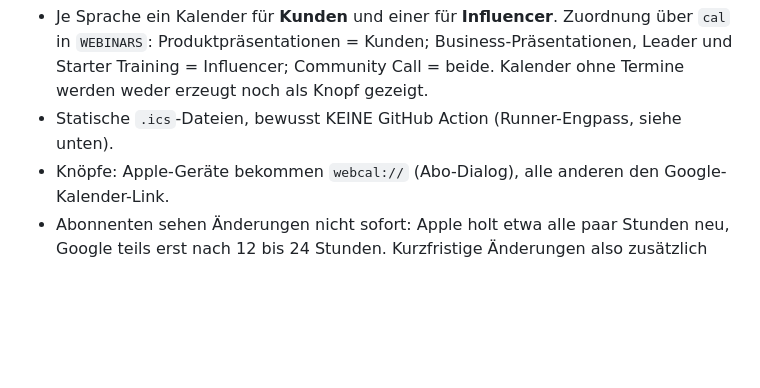
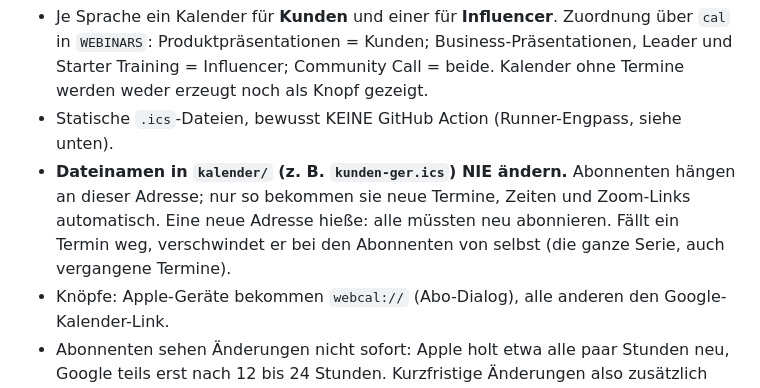
Before and after one commit to SalusGlobalClub/salusglobalclub-site, a Markdown page: CLAUDE.md, the part around the change. Rendered like a GitHub page; blank space fills up the shorter version.

Commit message:
CLAUDE.md: Dateinamen der Kalender bleiben fest
Co-Authored-By: Claude Opus 5.5 <noreply@anthropic.com>
Claude-Session: https://claude.ai/code/session_01T9D97PGTfeKQv73uoNGdKL

```diff
--- a/CLAUDE.md
+++ b/CLAUDE.md
@@ -50,6 +50,10 @@ Abonnierbare Kalender (19.10.2026, Wunsch Claudio):
   Produktpräsentationen = Kunden; Business-Präsentationen, Leader und Starter Training = Influencer;
   Community Call = beide. Kalender ohne Termine werden weder erzeugt noch als Knopf gezeigt.
 - Statische `.ics`-Dateien, bewusst KEINE GitHub Action (Runner-Engpass, siehe unten).
+- **Dateinamen in `kalender/` (z. B. `kunden-ger.ics`) NIE ändern.** Abonnenten hängen an dieser
+  Adresse; nur so bekommen sie neue Termine, Zeiten und Zoom-Links automatisch. Eine neue Adresse
+  hieße: alle müssten neu abonnieren. Fällt ein Termin weg, verschwindet er bei den Abonnenten
+  von selbst (die ganze Serie, auch vergangene Termine).
 - Knöpfe: Apple-Geräte bekommen `webcal://` (Abo-Dialog), alle anderen den Google-Kalender-Link.
 - Abonnenten sehen Änderungen nicht sofort: Apple holt etwa alle paar Stunden neu, Google teils
   erst nach 12 bis 24 Stunden. Kurzfristige Änderungen also zusätzlich über Telegram ankündigen.
```
